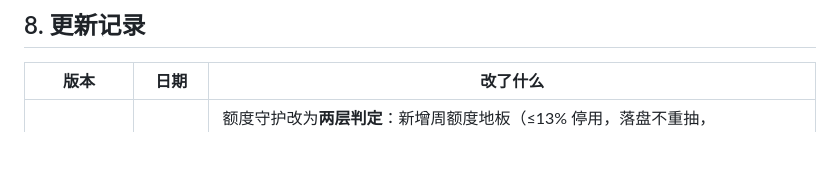
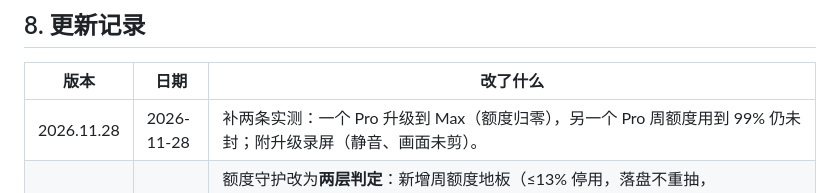
Before and after one commit to futureYYY/claude-antiban-skill, a Markdown page: SKILL.md, the part around one of its changes. Drawn GitHub-style; blank space fills up the shorter version.

```diff
--- a/SKILL.md
+++ b/SKILL.md
@@ -365,6 +365,7 @@ examples:
 
 | 版本 | 日期 | 改了什么 |
 |---|---|---|
+| 2026.11.28 | 2026-11-28 | 补两条实测：一个 Pro 升级到 Max（额度归零），另一个 Pro 周额度用到 99% 仍未封；附升级录屏（静音、画面未剪）。 |
 | 2026.11.26 | 2026-11-26 | 额度守护改为**两层判定**：新增周额度地板（≤13% 停用，落盘不重抽，`WEEK_FLOOR_PCT` 可调）；5h 仅作选号依据；命中地板/死号立即切、不受驻留限制；等待改为比「周重置+30~60min」与「5h 重置+10~30min」取更早；补 `scripts/quota-guard2-selftest.sh`（11 项自检）；文档补 CloudCLI 边界与四个 bug 复盘。 |
 | 2026.11.24 | 2026-11-24 | 新增 **Phase 11 多账号额度轮换** 与 `references/10-quota-switching.md`、`scripts/quota-guard2.sh`：响应头读 5h/7d 利用率与重置时间；剩余 10–20% 触发（每次重抽）；切换后驻留 30 分钟；双号都满时等最近重置 + 30–60 分钟随机再切；续跑串行、间隔 5–10 秒；重启保留原 model/effort。 |
 | 2026.11 | 2026-11-22 | **首个开源版（MIT）**：免费发布，可自由使用、修改、分发；支付章节重写为「自备 Visa / Mastercard 走日本区 Google Play（手机操作）」或「买成品号」，并强调手机订阅前先按 `references/09` 对齐出口、通过四项检测再付款；新增 `README.md`、打赏与联系二维码。版本号自此改为「年份.月份」。 |
```
Also changed, not shown: other parts of SKILL.md (+3 -3 lines), README.en.md (+19 -4 lines), README.md (+18 -3 lines), assets/proof/max-upgraded.png (added), assets/proof/pro-week-99.png (added), 1 other file.
